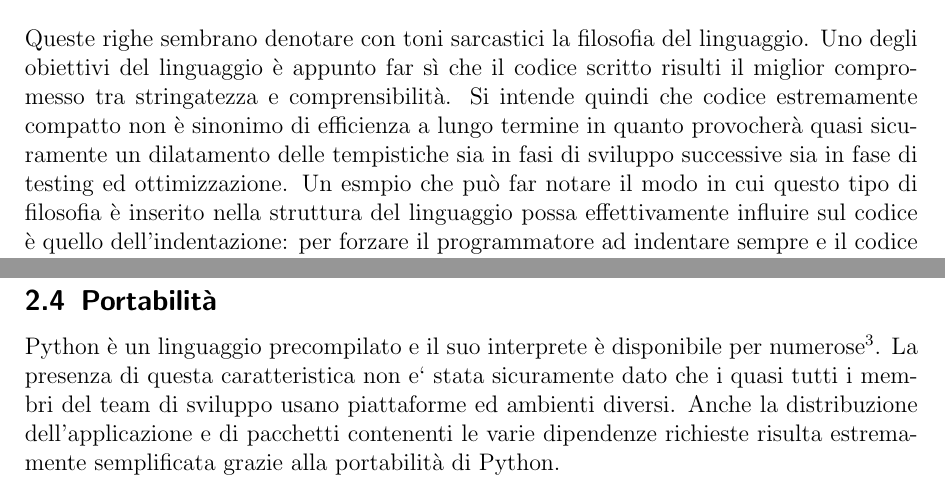
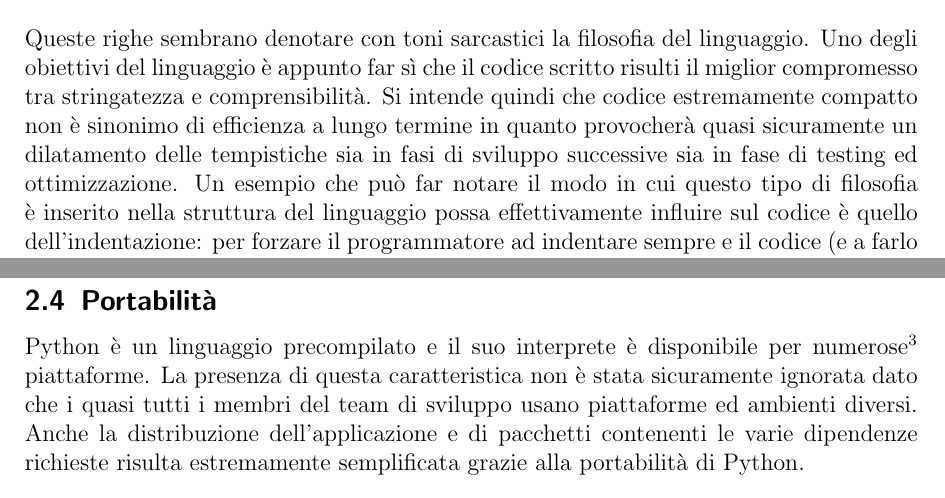
Before and after one commit to mtolla/Agenda-client-server, a LaTeX document (Project/scelteImplementative.tex): two parts of pages 2 and 3 of 3, joined at a grey line, cut so that both start at the same text. Compiled offline with pdfLaTeX.

```diff
--- a/Project/scelteImplementative.tex
+++ b/Project/scelteImplementative.tex
@@ -61,7 +61,7 @@
 quindi che codice estremamente compatto non \`e sinonimo di efficienza a lungo termine
 in quanto provocher\`a quasi sicuramente un dilatamento delle tempistiche
 sia in fasi di sviluppo successive sia in fase di testing ed ottimizzazione.
-Un esmpio che pu\`o far notare il modo in cui questo tipo di filosofia \`e inserito
+Un esempio che pu\`o far notare il modo in cui questo tipo di filosofia \`e inserito
 nella struttura del linguaggio possa effettivamente influire sul codice \`e
 quello dell'indentazione: per forzare il programmatore ad indentare sempre
 e il codice (e a farlo in modo corretto) questo linguaggio non usa caratteri
@@ -81,9 +81,9 @@
 
 \subsection{Portabilit\`a}
 Python \`e un linguaggio precompilato e il suo interprete \`e disponibile per
-numerose\footnote{L'elenco delle piattaforme supportate \`e reperibile a https://www.python.org/download/other/}.
-La presenza di questa caratteristica non e` stata sicuramente
-dato che i quasi tutti i membri del team di sviluppo usano piattaforme ed ambienti
+numerose\footnote{L'elenco delle piattaforme supportate \`e reperibile a https://www.python.org/download/other/} piattaforme.
+La presenza di questa caratteristica non \`e stata sicuramente
+ignorata dato che i quasi tutti i membri del team di sviluppo usano piattaforme ed ambienti
 diversi. Anche la distribuzione dell'applicazione e di pacchetti contenenti le
 varie dipendenze richieste risulta estremamente semplificata grazie alla portabilit\`a di Python.
 
```
